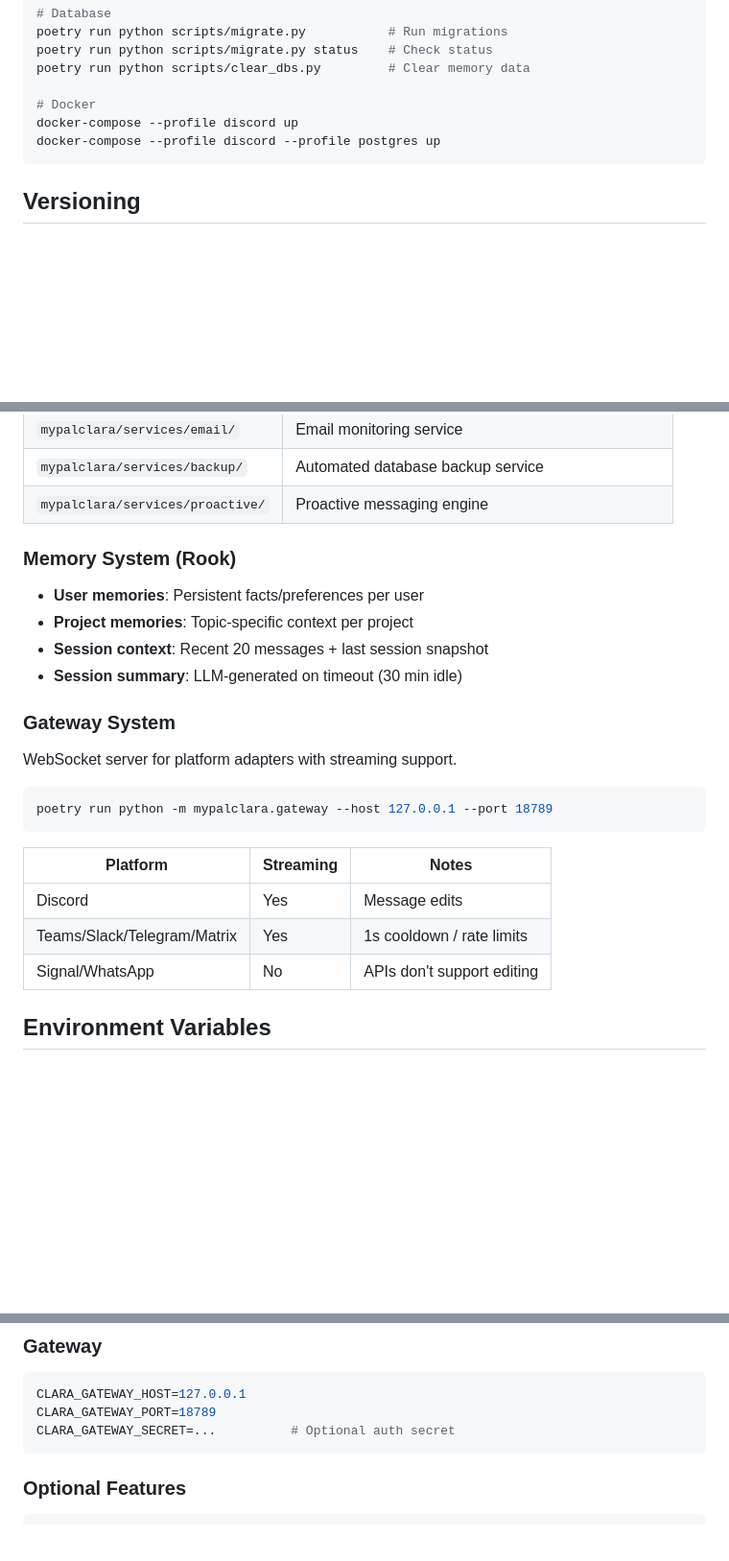
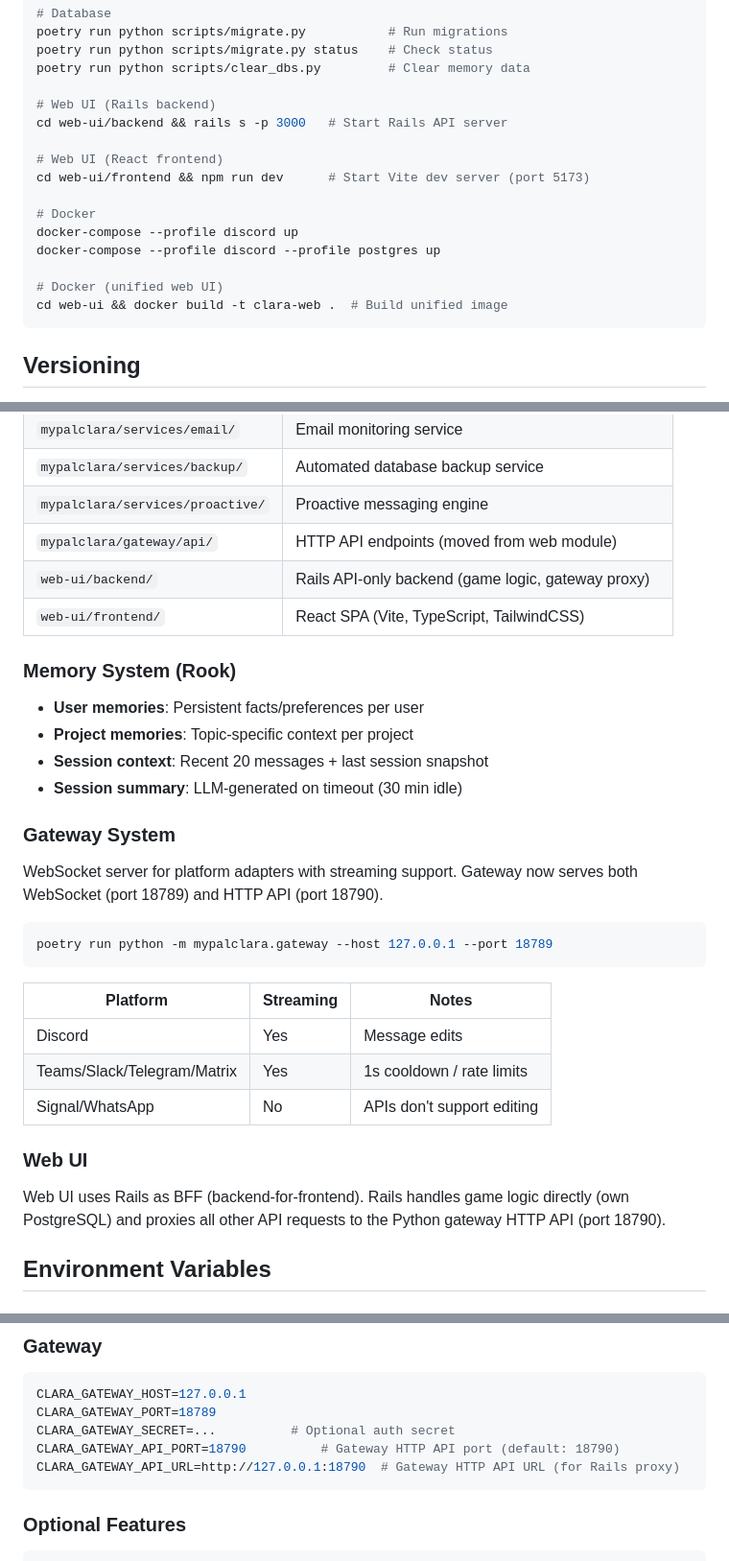
Before and after one commit to BangRocket/mypal-engine, a Markdown page: CLAUDE.md, 3 parts joined by grey strips. Shown at 96% size. Rendered like a GitHub page; blank space fills up the shorter version.

Commit message:
docs: update CLAUDE.md for unified web-ui architecture
Co-Authored-By: Claude Opus 4.6 <noreply@anthropic.com>

````diff
--- a/CLAUDE.md
+++ b/CLAUDE.md
@@ -29,9 +29,18 @@ poetry run python scripts/migrate.py           # Run migrations
 poetry run python scripts/migrate.py status    # Check status
 poetry run python scripts/clear_dbs.py         # Clear memory data
 
+# Web UI (Rails backend)
+cd web-ui/backend && rails s -p 3000   # Start Rails API server
+
+# Web UI (React frontend)
+cd web-ui/frontend && npm run dev      # Start Vite dev server (port 5173)
+
 # Docker
 docker-compose --profile discord up
 docker-compose --profile discord --profile postgres up
+
+# Docker (unified web UI)
+cd web-ui && docker build -t clara-web .  # Build unified image
 ```
 
 ## Versioning
@@ -74,6 +83,9 @@ git config core.hooksPath .githooks  # Enable hooks (run once)
 | `mypalclara/services/email/` | Email monitoring service |
 | `mypalclara/services/backup/` | Automated database backup service |
 | `mypalclara/services/proactive/` | Proactive messaging engine |
+| `mypalclara/gateway/api/` | HTTP API endpoints (moved from web module) |
+| `web-ui/backend/` | Rails API-only backend (game logic, gateway proxy) |
+| `web-ui/frontend/` | React SPA (Vite, TypeScript, TailwindCSS) |
 
 ### Memory System (Rook)
 - **User memories**: Persistent facts/preferences per user
@@ -82,7 +94,7 @@ git config core.hooksPath .githooks  # Enable hooks (run once)
 - **Session summary**: LLM-generated on timeout (30 min idle)
 
 ### Gateway System
-WebSocket server for platform adapters with streaming support.
+WebSocket server for platform adapters with streaming support. Gateway now serves both WebSocket (port 18789) and HTTP API (port 18790).
 
 ```bash
 poetry run python -m mypalclara.gateway --host 127.0.0.1 --port 18789
@@ -93,6 +105,9 @@ poetry run python -m mypalclara.gateway --host 127.0.0.1 --port 18789
 | Discord | Yes | Message edits |
 | Teams/Slack/Telegram/Matrix | Yes | 1s cooldown / rate limits |
 | Signal/WhatsApp | No | APIs don't support editing |
+
+### Web UI
+Web UI uses Rails as BFF (backend-for-frontend). Rails handles game logic directly (own PostgreSQL) and proxies all other API requests to the Python gateway HTTP API (port 18790).
 
 ## Environment Variables
 
@@ -310,6 +325,8 @@ SMITHERY_API_KEY=...              # For Smithery registry access
 CLARA_GATEWAY_HOST=127.0.0.1
 CLARA_GATEWAY_PORT=18789
 CLARA_GATEWAY_SECRET=...          # Optional auth secret
+CLARA_GATEWAY_API_PORT=18790          # Gateway HTTP API port (default: 18790)
+CLARA_GATEWAY_API_URL=http://127.0.0.1:18790  # Gateway HTTP API URL (for Rails proxy)
 ```
 
 ### Optional Features
````
